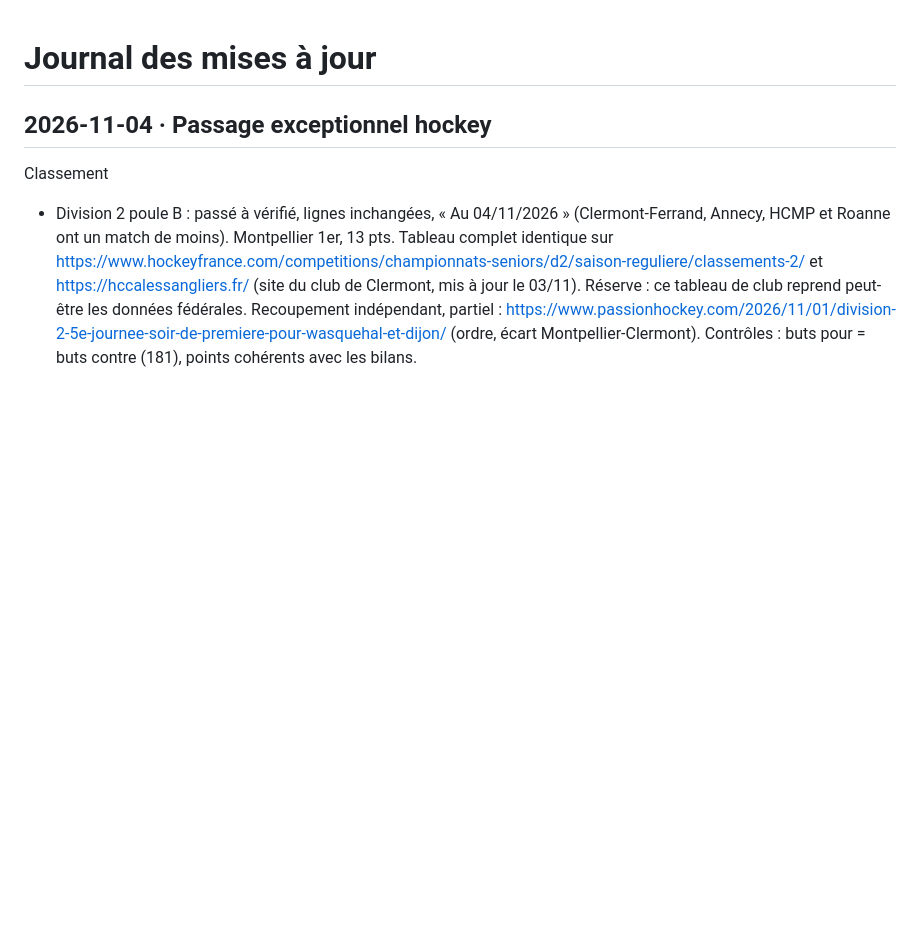
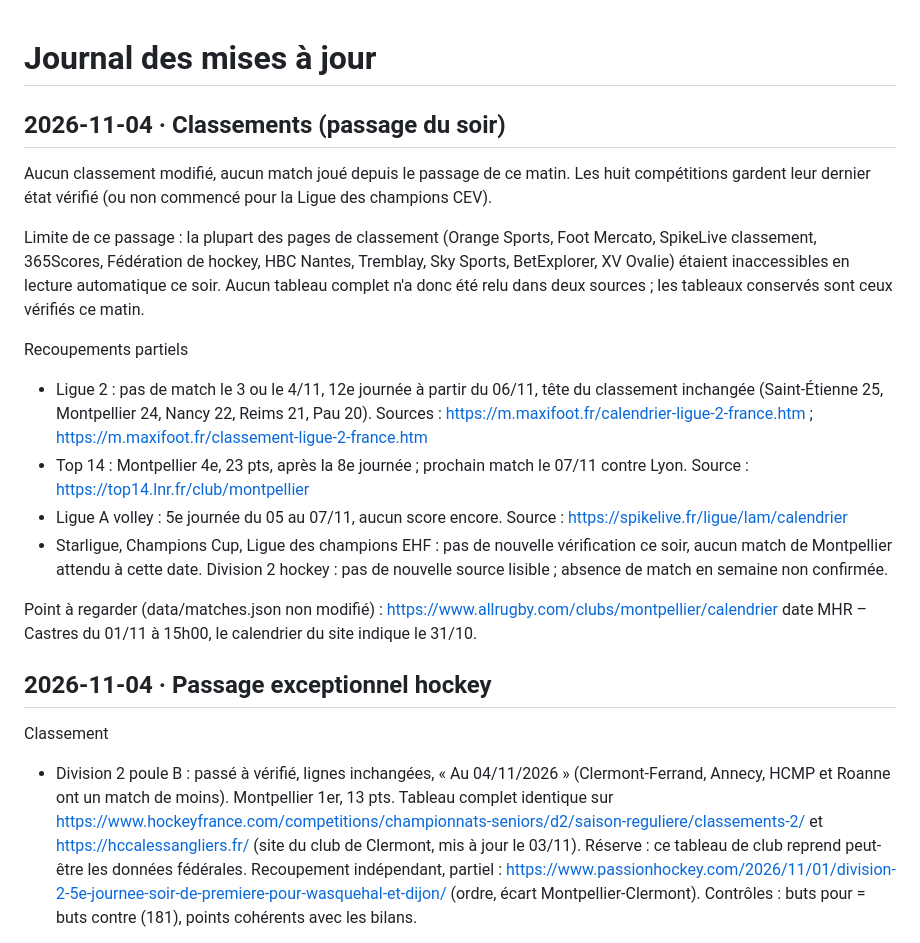
Before and after one commit to SylvainLefevre/SportMontpellier, a Markdown page: CHANGELOG.md, the part around the change. GitHub-like rendering; blank space fills up the shorter version.

Commit message:
Mise à jour classements 2026-11-04
Co-Authored-By: Claude Opus 5.5 <noreply@anthropic.com>
Claude-Session: https://claude.ai/code/session_01QQaCp82vDtmtV2ZAtBW3wx

```diff
--- a/CHANGELOG.md
+++ b/CHANGELOG.md
@@ -1,4 +1,18 @@
 # Journal des mises à jour
+
+## 2026-11-04 · Classements (passage du soir)
+
+Aucun classement modifié, aucun match joué depuis le passage de ce matin. Les huit compétitions gardent leur dernier état vérifié (ou non commencé pour la Ligue des champions CEV).
+
+Limite de ce passage : la plupart des pages de classement (Orange Sports, Foot Mercato, SpikeLive classement, 365Scores, Fédération de hockey, HBC Nantes, Tremblay, Sky Sports, BetExplorer, XV Ovalie) étaient inaccessibles en lecture automatique ce soir. Aucun tableau complet n'a donc été relu dans deux sources ; les tableaux conservés sont ceux vérifiés ce matin.
+
+Recoupements partiels
+- Ligue 2 : pas de match le 3 ou le 4/11, 12e journée à partir du 06/11, tête du classement inchangée (Saint-Étienne 25, Montpellier 24, Nancy 22, Reims 21, Pau 20). Sources : https://m.maxifoot.fr/calendrier-ligue-2-france.htm ; https://m.maxifoot.fr/classement-ligue-2-france.htm
+- Top 14 : Montpellier 4e, 23 pts, après la 8e journée ; prochain match le 07/11 contre Lyon. Source : https://top14.lnr.fr/club/montpellier
+- Ligue A volley : 5e journée du 05 au 07/11, aucun score encore. Source : https://spikelive.fr/ligue/lam/calendrier
+- Starligue, Champions Cup, Ligue des champions EHF : pas de nouvelle vérification ce soir, aucun match de Montpellier attendu à cette date. Division 2 hockey : pas de nouvelle source lisible ; absence de match en semaine non confirmée.
+
+Point à regarder (data/matches.json non modifié) : https://www.allrugby.com/clubs/montpellier/calendrier date MHR – Castres du 01/11 à 15h00, le calendrier du site indique le 31/10.
 
 ## 2026-11-04 · Passage exceptionnel hockey
 
```
